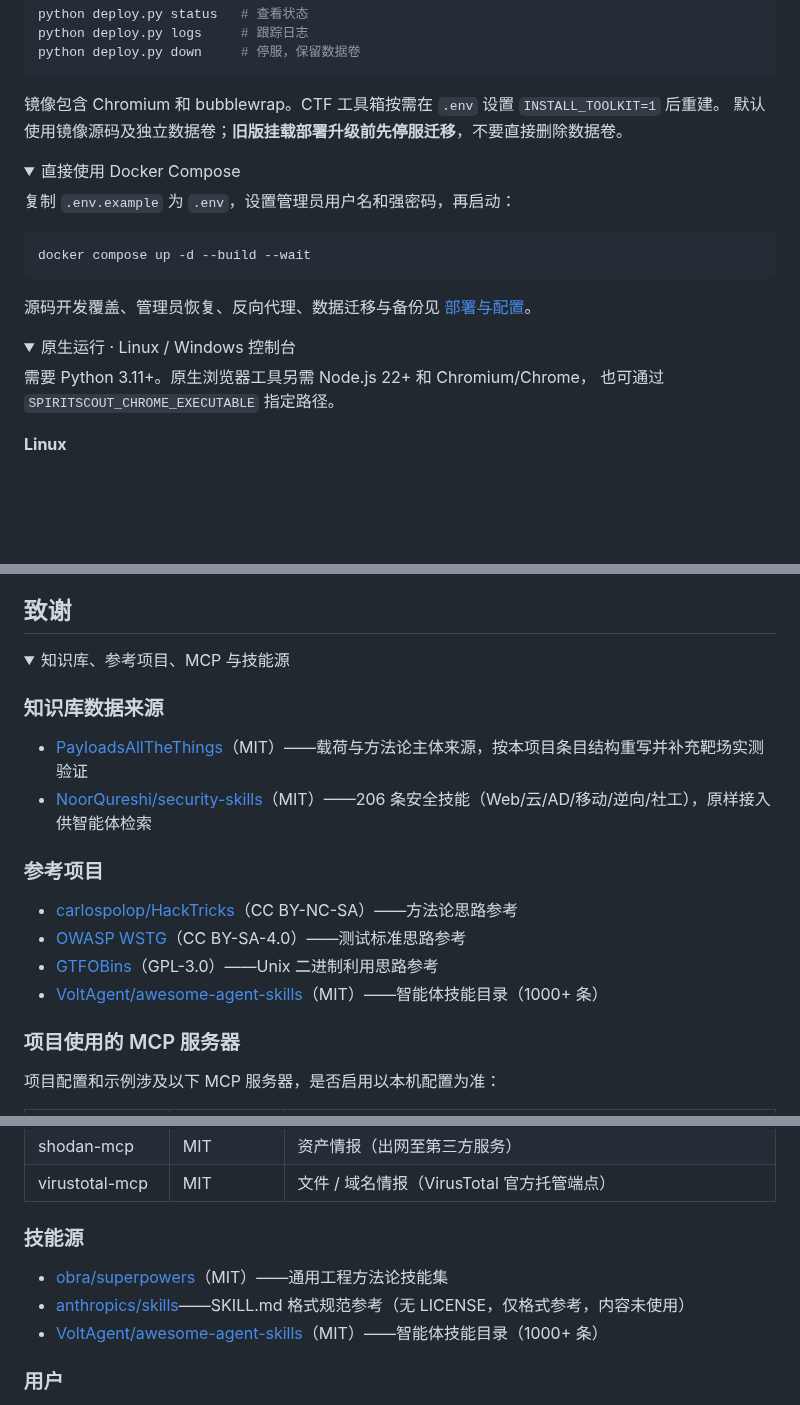
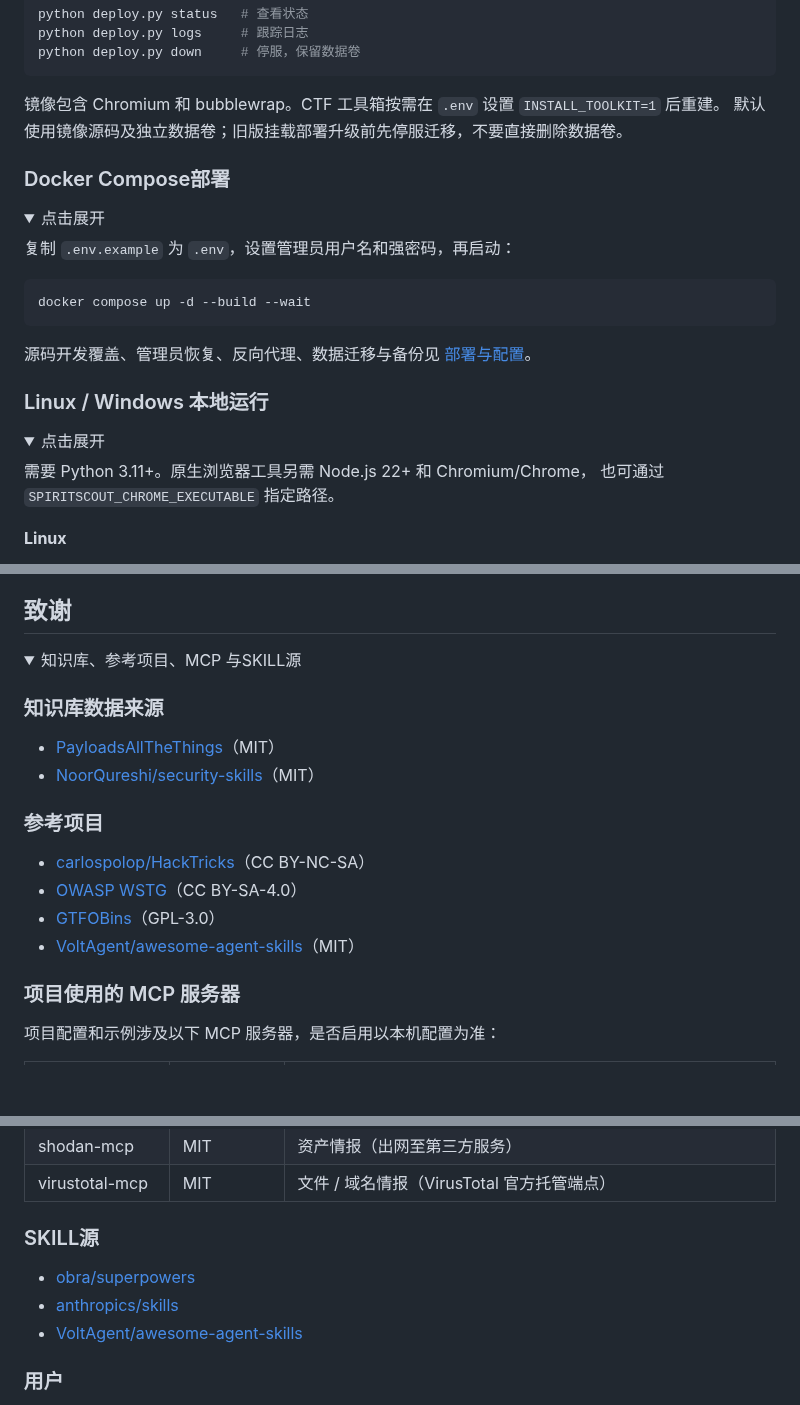
Before and after one commit to FLIAZ/SpiritScout, a Markdown page: README.md, 3 parts joined by grey strips. GitHub-like rendering; folded sections open; blank space fills up the shorter version.

````diff
--- a/README.md
+++ b/README.md
@@ -67,10 +68,13 @@ python deploy.py down     # 停服，保留数据卷
 ```
 
 镜像包含 Chromium 和 bubblewrap。CTF 工具箱按需在 `.env` 设置 `INSTALL_TOOLKIT=1` 后重建。
-默认使用镜像源码及独立数据卷；**旧版挂载部署升级前先停服迁移**，不要直接删除数据卷。
+默认使用镜像源码及独立数据卷；旧版挂载部署升级前先停服迁移，不要直接删除数据卷。
 
+
+### Docker Compose部署
 <details>
-<summary>直接使用 Docker Compose</summary>
+ <summary> 点击展开 </summary>
+
 
 复制 `.env.example` 为 `.env`，设置管理员用户名和强密码，再启动：
 
@@ -79,11 +83,13 @@ docker compose up -d --build --wait
 ```
 
 源码开发覆盖、管理员恢复、反向代理、数据迁移与备份见 [部署与配置](docs/部署与配置.md)。
-
 </details>
 
+
+
+###  Linux / Windows 本地运行
 <details>
-<summary>原生运行 · Linux / Windows 控制台</summary>
+ <summary> 点击展开 </summary>
 
 需要 Python 3.11+。原生浏览器工具另需 Node.js 22+ 和 Chromium/Chrome，
 也可通过 `SPIRITSCOUT_CHROME_EXECUTABLE` 指定路径。
@@ -222,19 +229,19 @@ CTF/智能体模式使用会话独立的无头浏览器，SRC 可连接已有浏
 ## 致谢
 
 <details>
-<summary>知识库、参考项目、MCP 与技能源</summary>
+<summary>知识库、参考项目、MCP 与SKILL源</summary>
 
 ### 知识库数据来源
 
-- [PayloadsAllTheThings](https://github.com/swisskyrepo/PayloadsAllTheThings)（MIT）——载荷与方法论主体来源，按本项目条目结构重写并补充靶场实测验证
-- [NoorQureshi/security-skills](https://github.com/NoorQureshi/security-skills)（MIT）——206 条安全技能（Web/云/AD/移动/逆向/社工），原样接入供智能体检索
+- [PayloadsAllTheThings](https://github.com/swisskyrepo/PayloadsAllTheThings)（MIT）
+- [NoorQureshi/security-skills](https://github.com/NoorQureshi/security-skills)（MIT）
 
 ### 参考项目
 
-- [carlospolop/HackTricks](https://github.com/carlospolop/HackTricks)（CC BY-NC-SA）——方法论思路参考
-- [OWASP WSTG](https://github.com/OWASP/wstg)（CC BY-SA-4.0）——测试标准思路参考
-- [GTFOBins](https://github.com/GTFOBins/GTFOBins.github.io)（GPL-3.0）——Unix 二进制利用思路参考
-- [VoltAgent/awesome-agent-skills](https://github.com/VoltAgent/awesome-agent-skills)（MIT）——智能体技能目录（1000+ 条）
+- [carlospolop/HackTricks](https://github.com/carlospolop/HackTricks)（CC BY-NC-SA）
+- [OWASP WSTG](https://github.com/OWASP/wstg)（CC BY-SA-4.0）
+- [GTFOBins](https://github.com/GTFOBins/GTFOBins.github.io)（GPL-3.0）
+- [VoltAgent/awesome-agent-skills](https://github.com/VoltAgent/awesome-agent-skills)（MIT）
 
 ### 项目使用的 MCP 服务器
 
@@ -250,11 +257,11 @@ CTF/智能体模式使用会话独立的无头浏览器，SRC 可连接已有浏
 | shodan-mcp | MIT | 资产情报（出网至第三方服务） |
 | virustotal-mcp | MIT | 文件 / 域名情报（VirusTotal 官方托管端点） |
 
-### 技能源
+### SKILL源
 
-- [obra/superpowers](https://github.com/obra/superpowers)（MIT）——通用工程方法论技能集
-- [anthropics/skills](https://github.com/anthropics/skills)——SKILL.md 格式规范参考（无 LICENSE，仅格式参考，内容未使用）
-- [VoltAgent/awesome-agent-skills](https://github.com/VoltAgent/awesome-agent-skills)（MIT）——智能体技能目录（1000+ 条）
+- [obra/superpowers](https://github.com/obra/superpowers)
+- [anthropics/skills](https://github.com/anthropics/skills)
+- [VoltAgent/awesome-agent-skills](https://github.com/VoltAgent/awesome-agent-skills)
 
 </details>
 
````
Also changed, not shown: other parts of README.md (+8 -6 lines).
